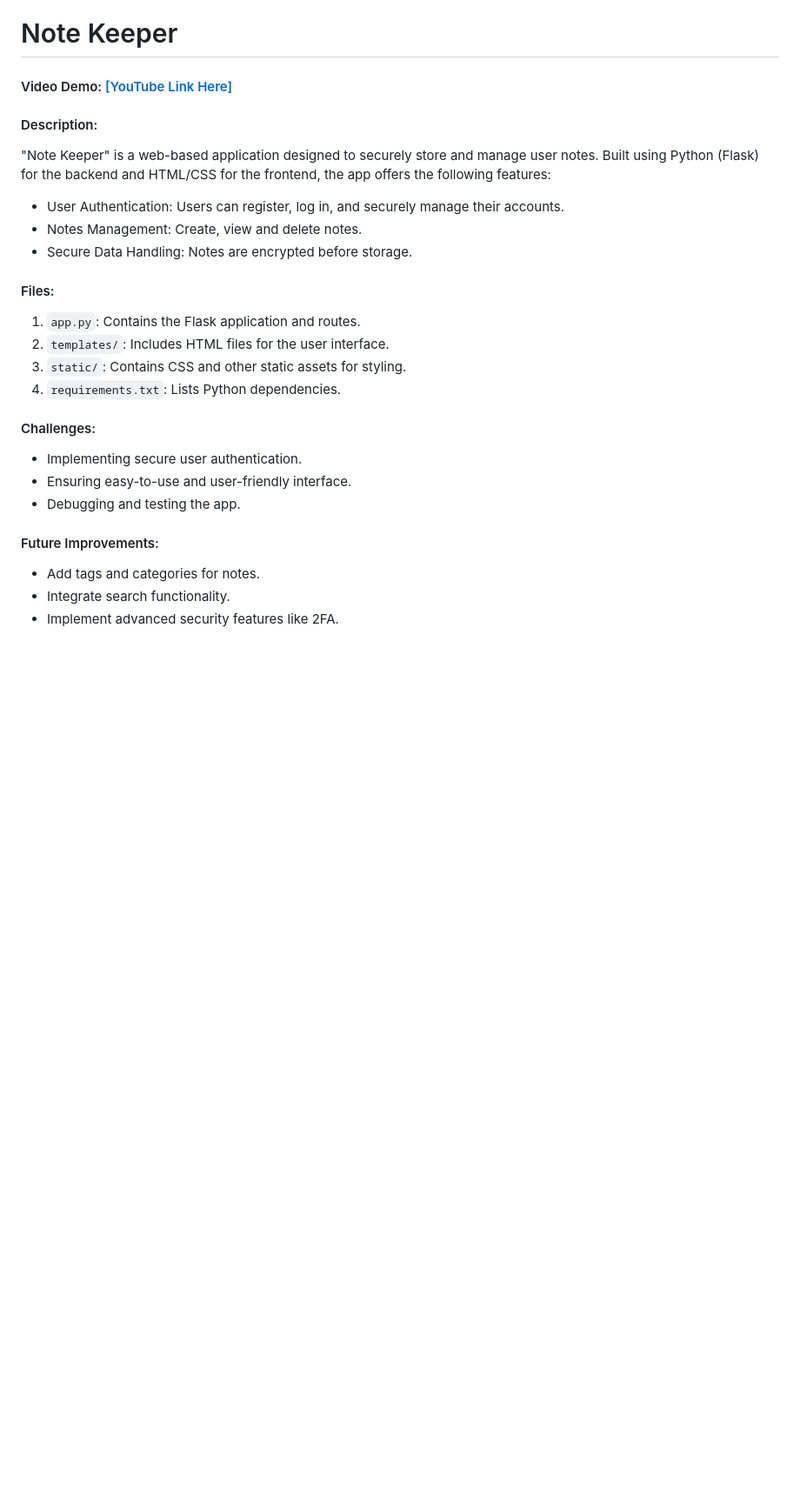
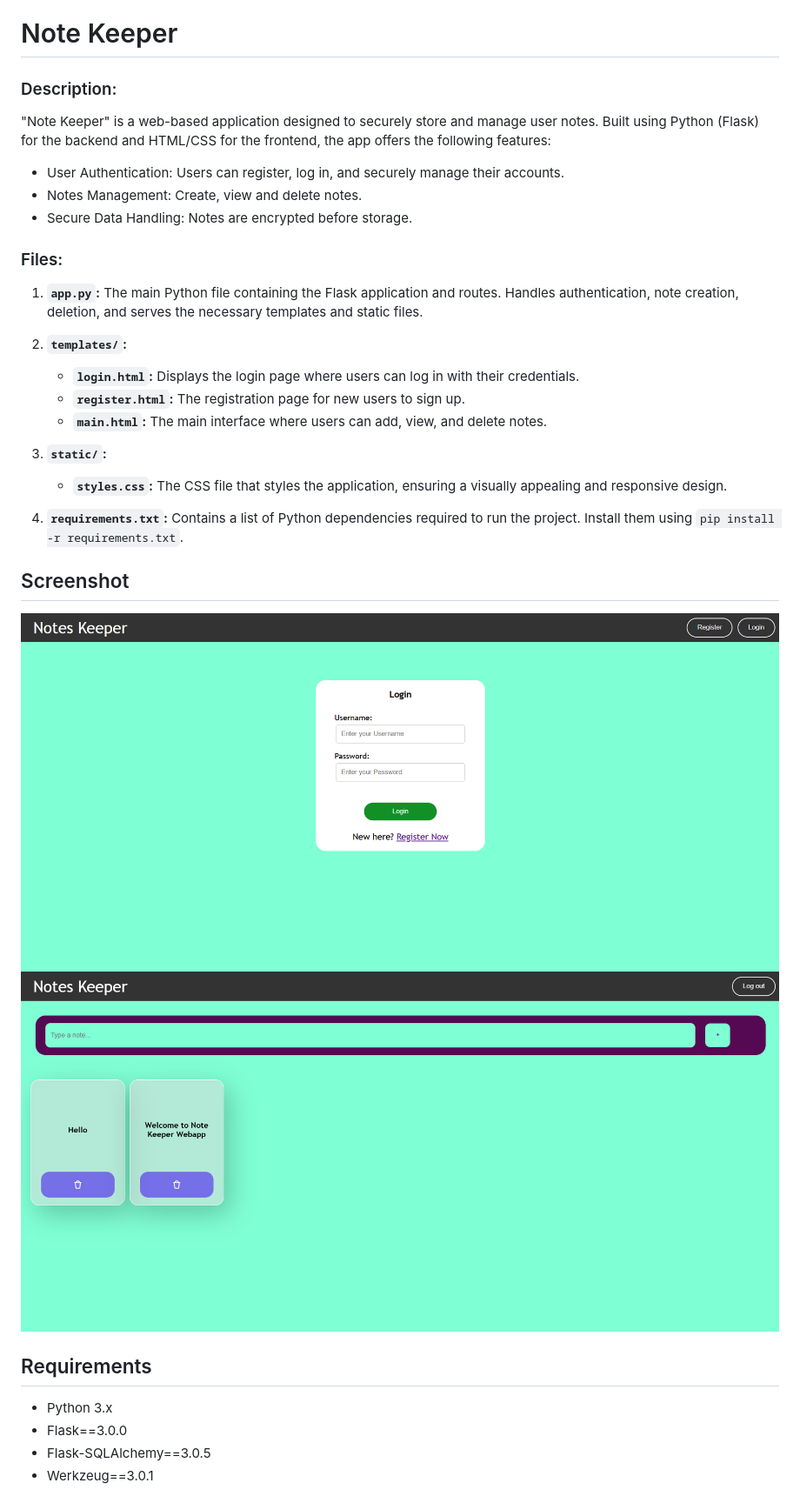
Before and after one commit to Govind-Sankar/Note-Keeper-WebApp, a Markdown page: README.md, the part around the change printed below. Shown: that part at 87% size. GitHub-like rendering; pictures changed too: image.png (added), login.png (added); blank space fills up the shorter version.

Commit message:
Adding Screenshots and requirements

```diff
--- a/README.md
+++ b/README.md
@@ -1,24 +1,35 @@
 # Note Keeper
-#### Video Demo: [\[YouTube Link Here\]](https://www.youtube.com/watch?v=YSuuo4zAIYg)
-#### Description:
+
+### Description:
 "Note Keeper" is a web-based application designed to securely store and manage user notes. Built using Python (Flask) for the backend and HTML/CSS for the frontend, the app offers the following features:
 
 - User Authentication: Users can register, log in, and securely manage their accounts.
 - Notes Management: Create, view and delete notes.
 - Secure Data Handling: Notes are encrypted before storage.
 
-#### Files:
-1. `app.py`: Contains the Flask application and routes.
-2. `templates/`: Includes HTML files for the user interface.
-3. `static/`: Contains CSS and other static assets for styling.
-4. `requirements.txt`: Lists Python dependencies.
+### Files:
+1. **`app.py`:**
+   The main Python file containing the Flask application and routes. Handles authentication, note creation, deletion, and serves the necessary templates and static files.
 
-#### Challenges:
-- Implementing secure user authentication.
-- Ensuring easy-to-use and user-friendly interface.
-- Debugging and testing the app.
+2. **`templates/`:**
+   - **`login.html`:** Displays the login page where users can log in with their credentials.
+   - **`register.html`:** The registration page for new users to sign up.
+   - **`main.html`:** The main interface where users can add, view, and delete notes.
 
-#### Future Improvements:
-- Add tags and categories for notes.
-- Integrate search functionality.
-- Implement advanced security features like 2FA.
+3. **`static/`:**
+   - **`styles.css`:** The CSS file that styles the application, ensuring a visually appealing and responsive design.
+
+4. **`requirements.txt`:**
+   Contains a list of Python dependencies required to run the project. Install them using `pip install -r requirements.txt`.
+
+## Screenshot
+![Screenshot of Login Page](login.png)
+![Screenshot of Main Page](image.png)
+
+## Requirements
+- Python 3.x
+- Flask==3.0.0
+- Flask-SQLAlchemy==3.0.5
+- Werkzeug==3.0.1
+
+
```
Also changed, not shown: other parts of README.md (+12 -0 lines).
